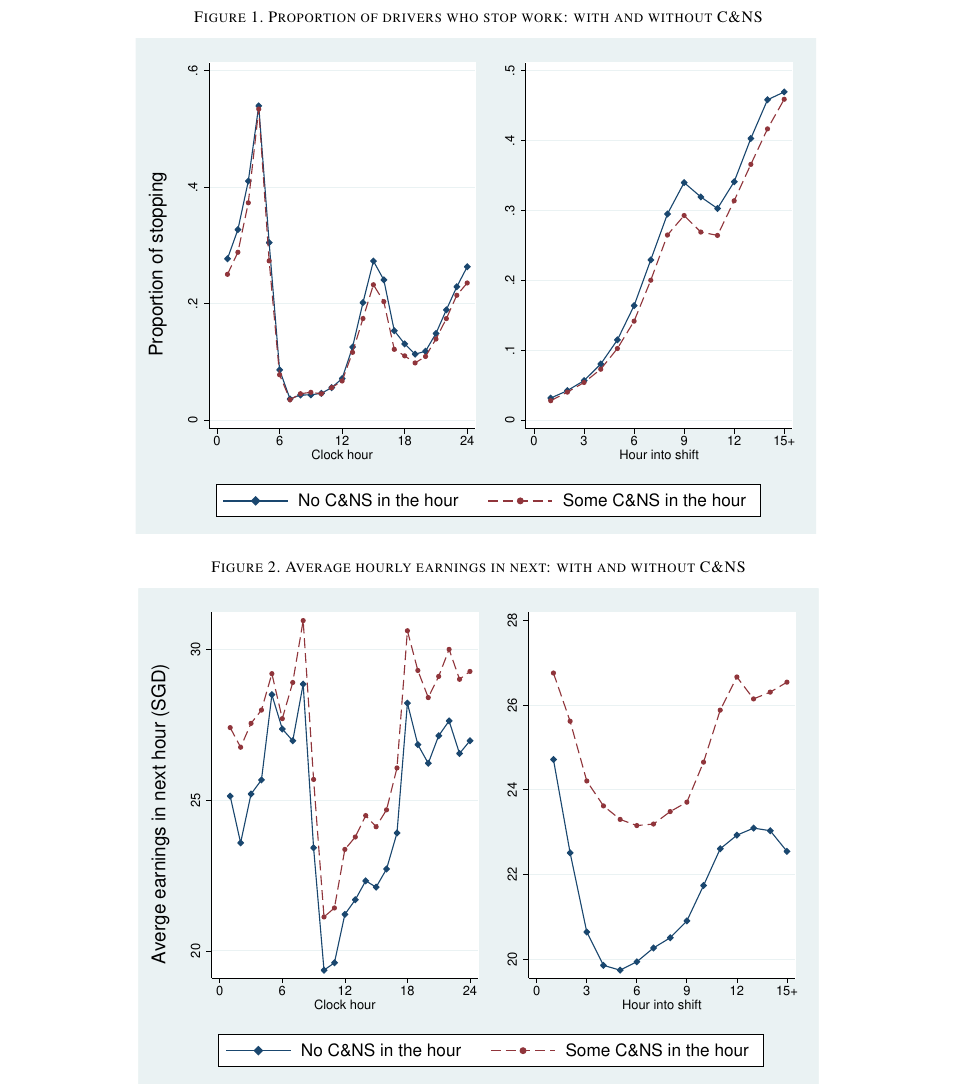
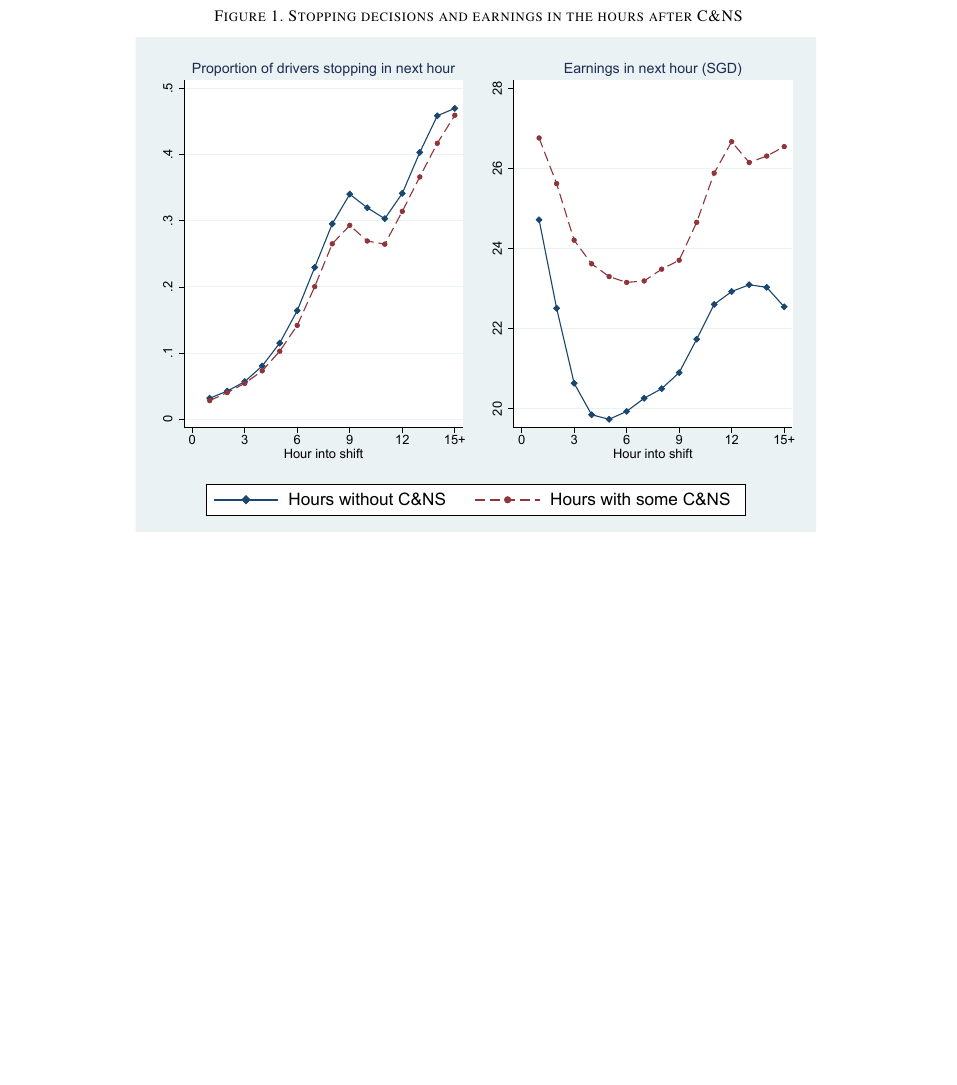
Before and after one commit to 9mat/cns, a LaTeX document (aejpol.tex): part of page 28 of 32, cut at the place of the change, the shorter picture padded with empty space. Compiled offline with pdfLaTeX.

Commit message:
Update on Overleaf.

```diff
--- a/aejpol.tex
+++ b/aejpol.tex
@@ -1174,21 +1174,10 @@ Both regressions control for driver fixed effects, date fixed effects, and shift
 
 \begin{figure}
 	{\centering
-		\caption{Proportion of drivers who stop work: with and without C\&NS} %ChaoQin
-		\includegraphics[width=0.75\textwidth]{./fg/modelfree_quit_vert.pdf}
+		\caption{Stopping decisions and earnings in the hours after C\&NS} %ChaoQin
+		\includegraphics[width=0.75\textwidth]{./fg/modelfreecumhours.pdf}
 		\label{fg:quitbyhour}
 	}
-%	{\justifying\footnotesize\emph{Note:} The top panel shows the proportion of drivers who stop work after each hour of the day over the total number of drivers who work in that hour. The bottom panel shows the proportion of drivers who stop work after a certain number of hours into the shift over the total number of drivers who for at least that number of hours into the shift. The solid lines are for driver-hours in which there are no C\&NS. The dashed lines are for driver-hours in which there are some C\&NS.}
-% \end{figure}
-
-% \begin{figure}
-	{\centering
-		\caption{Average hourly earnings in next: with and without C\&NS} %ChaoQin
-		\includegraphics[width=0.75\textwidth]{./fg/modelfree_earnings_vert.pdf}
-
-		\label{fg:earningsbyhour}
-	}
-%	{\justifying\footnotesize\emph{Note:} The figure shows drivers' average earnings in the immediate hour following each hour of day (top panel) and hour into shift (bottom panel). The solid lines are for driver-hours in which there are no C\&NS. The dashed lines are for driver-hours in which there are some C\&NS.}
 \end{figure}
 
 
```
